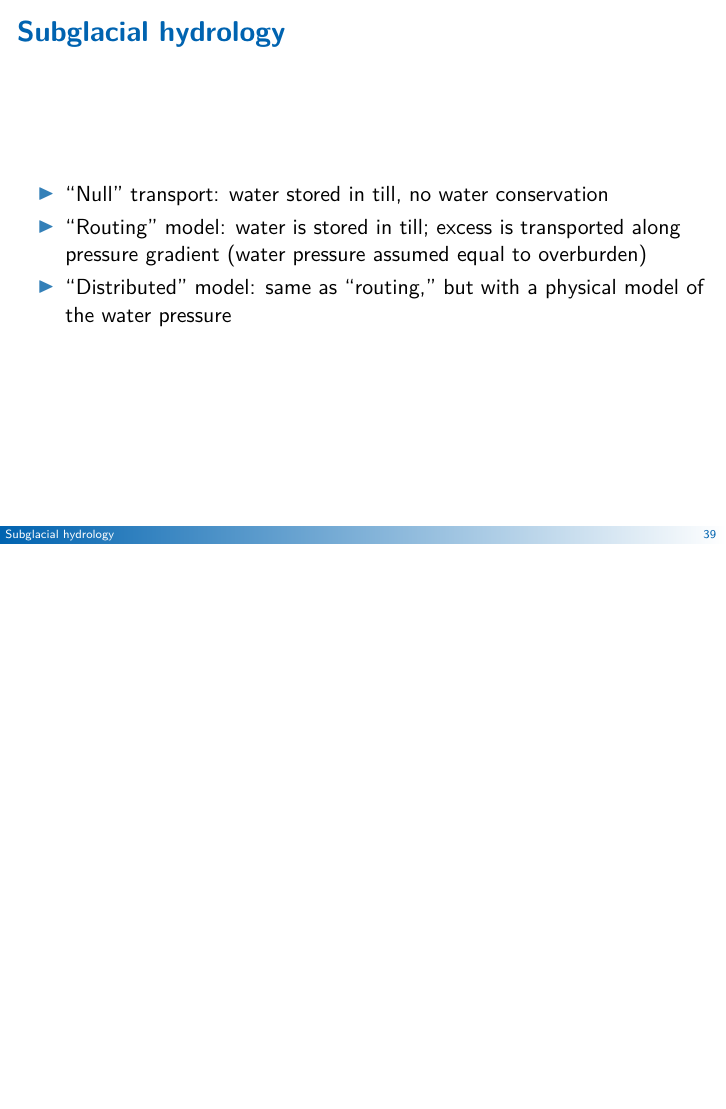
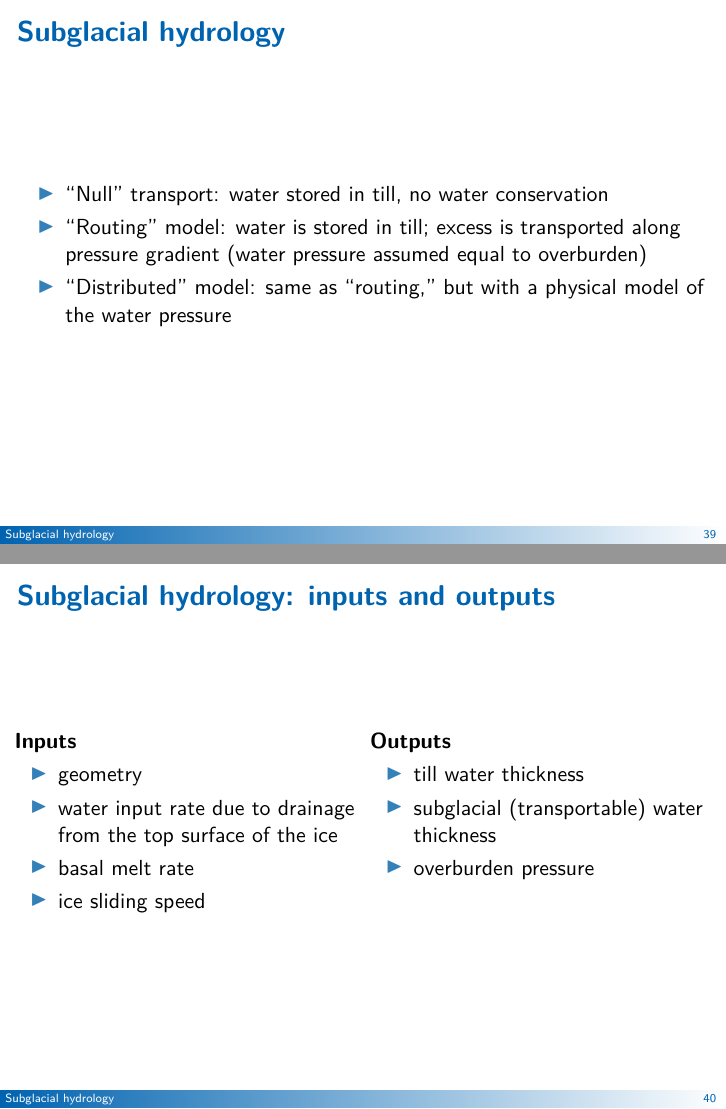
Before and after one commit to ckhroulev/pism-nims, LaTeX slides (pism-inner-workings.tex): page 44 of 45 before the commit and pages 44 and 45 of 46 after it, the two joined at a grey line, the shorter picture padded with empty space. Compiled offline with pdfLaTeX.

```diff
--- a/pism-inner-workings.tex
+++ b/pism-inner-workings.tex
@@ -881,6 +883,33 @@
 \end{frame}
 
 \begin{frame}
+  \frametitle{Subglacial hydrology: inputs and outputs}
+
+  \begin{columns}[t]
+    \begin{column}{0.5\linewidth}
+      \textbf{Inputs}
+
+      \begin{itemize}
+      \item geometry
+      \item water input rate due to drainage from the top surface of the ice
+      \item basal melt rate
+      \item ice sliding speed
+      \end{itemize}
+    \end{column}
+    \begin{column}{0.5\linewidth}
+      \textbf{Outputs}
+
+      \begin{itemize}
+      \item till water thickness
+      \item subglacial (transportable) water thickness
+      \item overburden pressure
+      \end{itemize}
+    \end{column}
+  \end{columns}
+
+\end{frame}
+
+\begin{frame}
   \frametitle{Subglacial hydrology: challenges}
 
   \begin{itemize}
```
Also changed, not shown: figures/update-energy.png (added), figures/update-geometry.png (added), figures/update-stress.png (added), figures/update.png (added), pism-inner-workings.tex (6 more changed lines), 1 other file.
